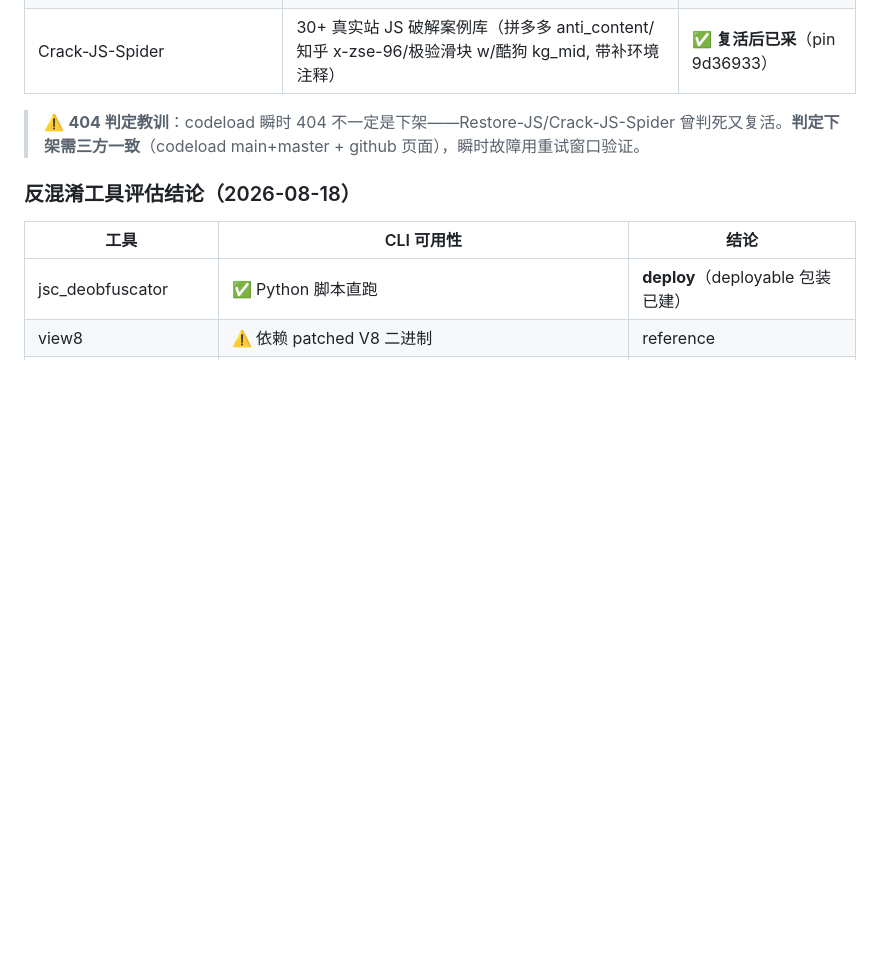
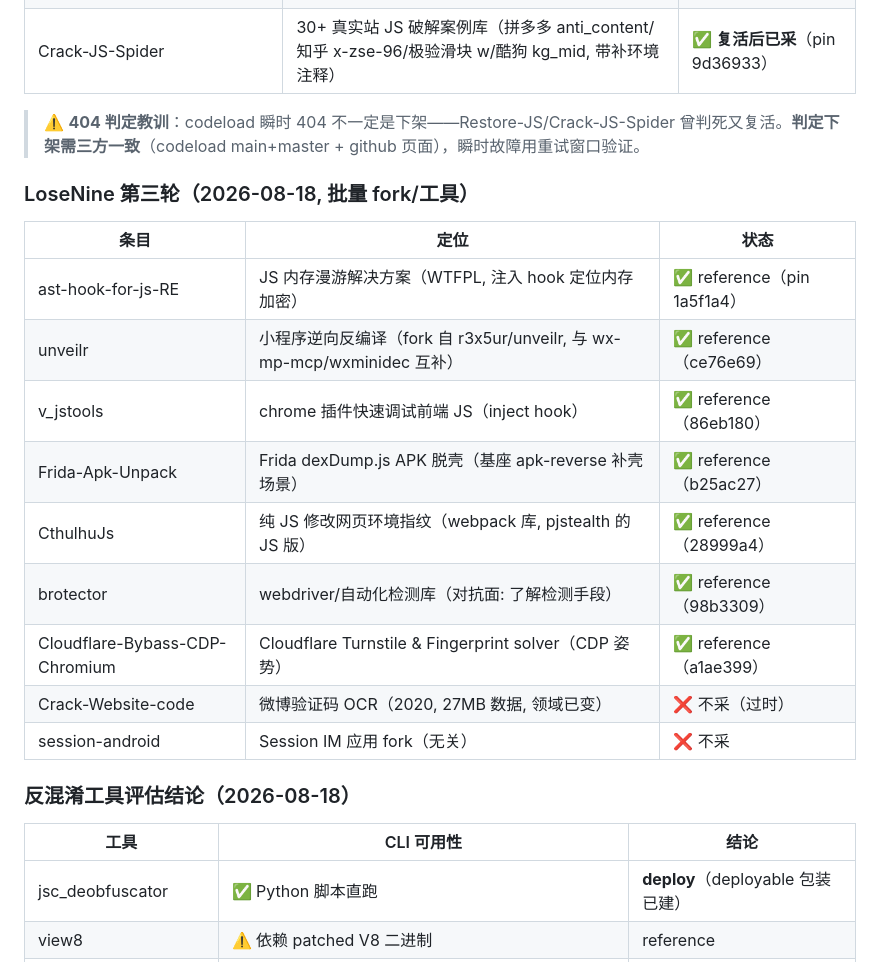
Before and after one commit to lgnorant-lu/ming-lattice, a Markdown page: docs/SKILL-INDEX.md, the part around the change. Drawn GitHub-style; blank space fills up the shorter version.

Commit message:
docs: SKILL-INDEX 补 LoseNine 第三轮 7 项

```diff
--- a/docs/SKILL-INDEX.md
+++ b/docs/SKILL-INDEX.md
@@ -116,6 +116,20 @@
 
 > ⚠️ **404 判定教训**：codeload 瞬时 404 不一定是下架——Restore-JS/Crack-JS-Spider 曾判死又复活。**判定下架需三方一致**（codeload main+master + github 页面），瞬时故障用重试窗口验证。
 
+### LoseNine 第三轮（2026-08-18, 批量 fork/工具）
+
+| 条目 | 定位 | 状态 |
+|---|---|---|
+| ast-hook-for-js-RE | JS 内存漫游解决方案（WTFPL, 注入 hook 定位内存加密） | ✅ reference（pin 1a5f1a4） |
+| unveilr | 小程序逆向反编译（fork 自 r3x5ur/unveilr, 与 wx-mp-mcp/wxminidec 互补） | ✅ reference（ce76e69） |
+| v_jstools | chrome 插件快速调试前端 JS（inject hook） | ✅ reference（86eb180） |
+| Frida-Apk-Unpack | Frida dexDump.js APK 脱壳（基座 apk-reverse 补壳场景） | ✅ reference（b25ac27） |
+| CthulhuJs | 纯 JS 修改网页环境指纹（webpack 库, pjstealth 的 JS 版） | ✅ reference（28999a4） |
+| brotector | webdriver/自动化检测库（对抗面: 了解检测手段） | ✅ reference（98b3309） |
+| Cloudflare-Bybass-CDP-Chromium | Cloudflare Turnstile & Fingerprint solver（CDP 姿势） | ✅ reference（a1ae399） |
+| Crack-Website-code | 微博验证码 OCR（2020, 27MB 数据, 领域已变） | ❌ 不采（过时） |
+| session-android | Session IM 应用 fork（无关） | ❌ 不采 |
+
 ### 反混淆工具评估结论（2026-08-18）
 
 | 工具 | CLI 可用性 | 结论 |
```
